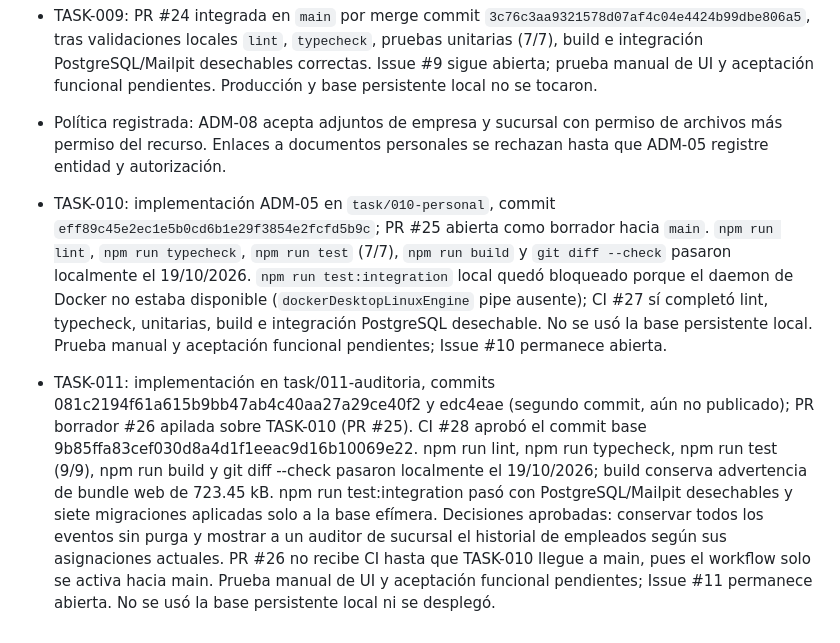
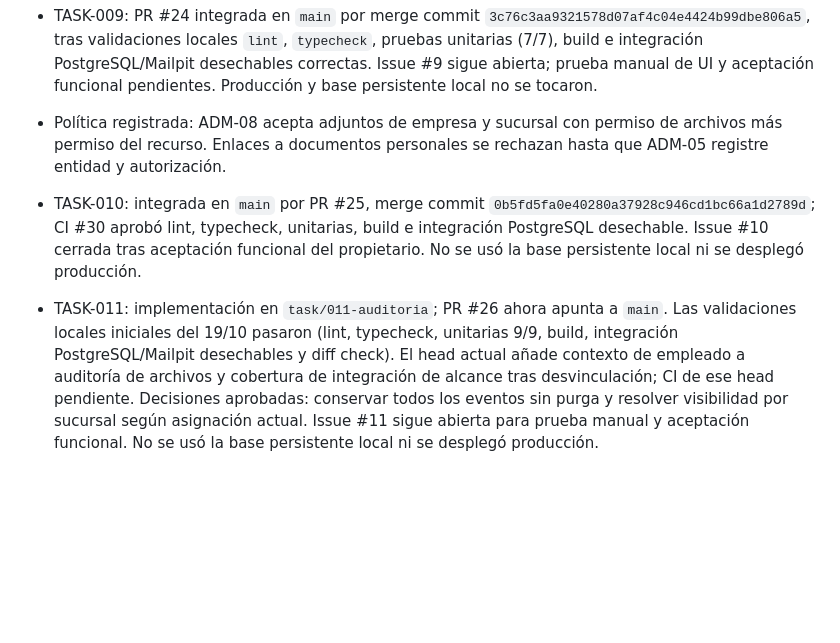
Before and after one commit to joseluiszamora/mvp-transporte, a Markdown page: docs/tracking.md, the part around the change. Rendered like a GitHub page; blank space fills up the shorter version.

Commit message:
docs(TASK-011): sincronizar seguimiento y dependencia integrada

```diff
--- a/docs/tracking.md
+++ b/docs/tracking.md
@@ -26,5 +26,5 @@ Día 1: arranque/tenant; 2: login/sesiones; 3: roles/alcances; 4: catálogos/con
 - TASK-009: PR #24 integrada en `main` por merge commit `3c76c3aa9321578d07af4c04e4424b99dbe806a5`, tras validaciones locales `lint`, `typecheck`, pruebas unitarias (7/7), build e integración PostgreSQL/Mailpit desechables correctas. Issue #9 sigue abierta; prueba manual de UI y aceptación funcional pendientes. Producción y base persistente local no se tocaron.
 - Política registrada: ADM-08 acepta adjuntos de empresa y sucursal con permiso de archivos más permiso del recurso. Enlaces a documentos personales se rechazan hasta que ADM-05 registre entidad y autorización.
 
-- TASK-010: implementación ADM-05 en `task/010-personal`, commit `eff89c45e2ec1e5b0cd6b1e29f3854e2fcfd5b9c`; PR #25 abierta como borrador hacia `main`. `npm run lint`, `npm run typecheck`, `npm run test` (7/7), `npm run build` y `git diff --check` pasaron localmente el 19/10/2026. `npm run test:integration` local quedó bloqueado porque el daemon de Docker no estaba disponible (`dockerDesktopLinuxEngine` pipe ausente); CI #27 sí completó lint, typecheck, unitarias, build e integración PostgreSQL desechable. No se usó la base persistente local. Prueba manual y aceptación funcional pendientes; Issue #10 permanece abierta.
-- TASK-011: implementación en task/011-auditoria, commits 081c2194f61a615b9bb47ab4c40aa27a29ce40f2 y edc4eae (segundo commit, aún no publicado); PR borrador #26 apilada sobre TASK-010 (PR #25). CI #28 aprobó el commit base 9b85ffa83cef030d8a4d1f1eeac9d16b10069e22. npm run lint, npm run typecheck, npm run test (9/9), npm run build y git diff --check pasaron localmente el 19/10/2026; build conserva advertencia de bundle web de 723.45 kB. npm run test:integration pasó con PostgreSQL/Mailpit desechables y siete migraciones aplicadas solo a la base efímera. Decisiones aprobadas: conservar todos los eventos sin purga y mostrar a un auditor de sucursal el historial de empleados según sus asignaciones actuales. PR #26 no recibe CI hasta que TASK-010 llegue a main, pues el workflow solo se activa hacia main. Prueba manual de UI y aceptación funcional pendientes; Issue #11 permanece abierta. No se usó la base persistente local ni se desplegó.
+- TASK-010: integrada en `main` por PR #25, merge commit `0b5fd5fa0e40280a37928c946cd1bc66a1d2789d`; CI #30 aprobó lint, typecheck, unitarias, build e integración PostgreSQL desechable. Issue #10 cerrada tras aceptación funcional del propietario. No se usó la base persistente local ni se desplegó producción.
+- TASK-011: implementación en `task/011-auditoria`; PR #26 ahora apunta a `main`. Las validaciones locales iniciales del 19/10 pasaron (lint, typecheck, unitarias 9/9, build, integración PostgreSQL/Mailpit desechables y diff check). El head actual añade contexto de empleado a auditoría de archivos y cobertura de integración de alcance tras desvinculación; CI de ese head pendiente. Decisiones aprobadas: conservar todos los eventos sin purga y resolver visibilidad por sucursal según asignación actual. Issue #11 sigue abierta para prueba manual y aceptación funcional. No se usó la base persistente local ni se desplegó producción.
```
